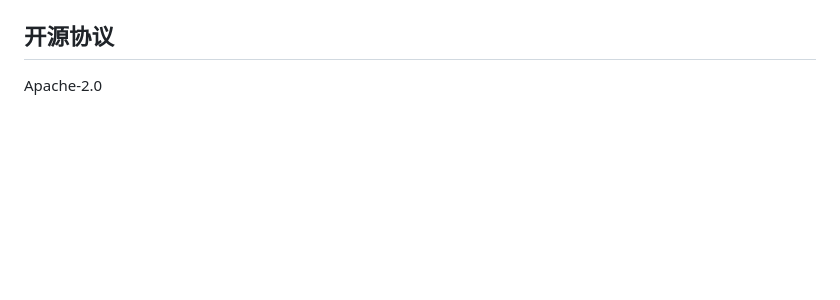
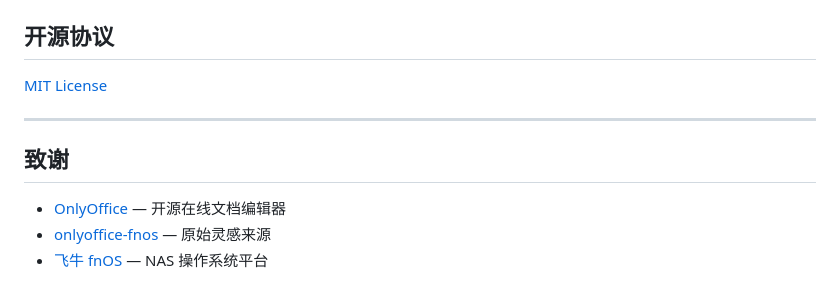
Before and after one commit to a10463981/fnos-office-editor, a Markdown page: README.md, the part around one of its changes. GitHub-like rendering; blank space fills up the shorter version.

```diff
--- a/README.md
+++ b/README.md
@@ -96,4 +160,12 @@ appcenter-cli install-fpk OfficeEditor.fpk
 
 ## 开源协议
 
-Apache-2.0
+[MIT License](LICENSE)
+
+---
+
+## 致谢
+
+- [OnlyOffice](https://www.onlyoffice.com/) — 开源在线文档编辑器
+- [onlyoffice-fnos](https://github.com/tf4fun/onlyoffice-fnos) — 原始灵感来源
+- [飞牛 fnOS](https://www.fnnas.com/) — NAS 操作系统平台
```
Also changed, not shown: other parts of README.md (+135 -71 lines).
